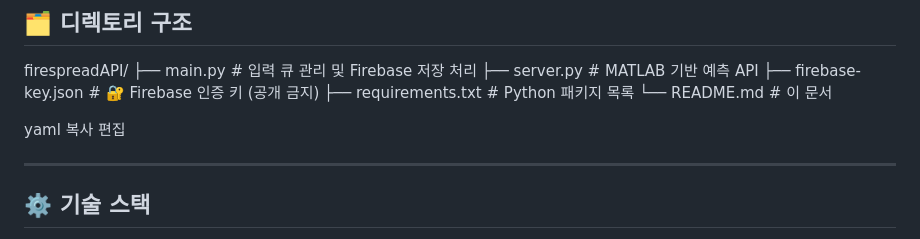
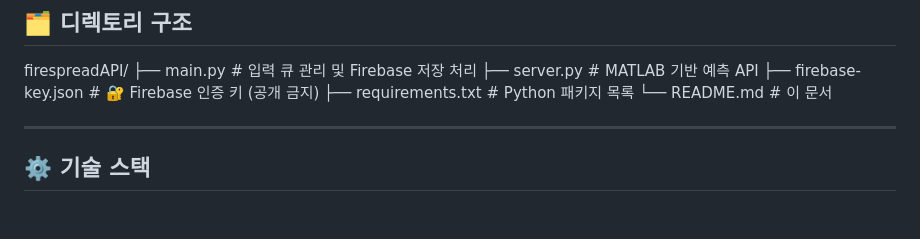
Before and after one commit to chaewon12345/MATLAB, a Markdown page: firespreadAPI/README.md, the part around the change. GitHub-like rendering; blank space fills up the shorter version.

```diff
--- a/firespreadAPI/README.md
+++ b/firespreadAPI/README.md
@@ -24,9 +24,6 @@ firespreadAPI/
 ├── requirements.txt # Python 패키지 목록
 └── README.md # 이 문서
 
-yaml
-복사
-편집
 
 ---
 
```
